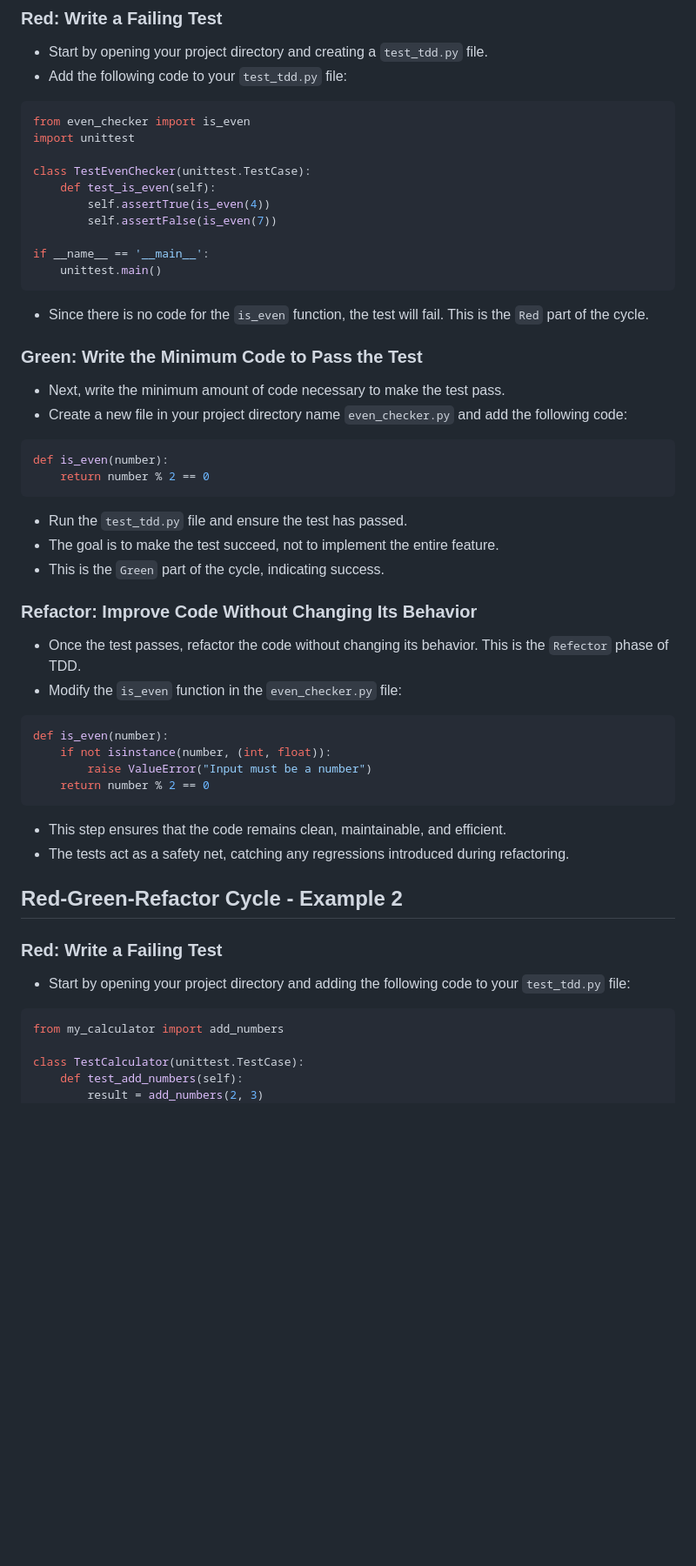
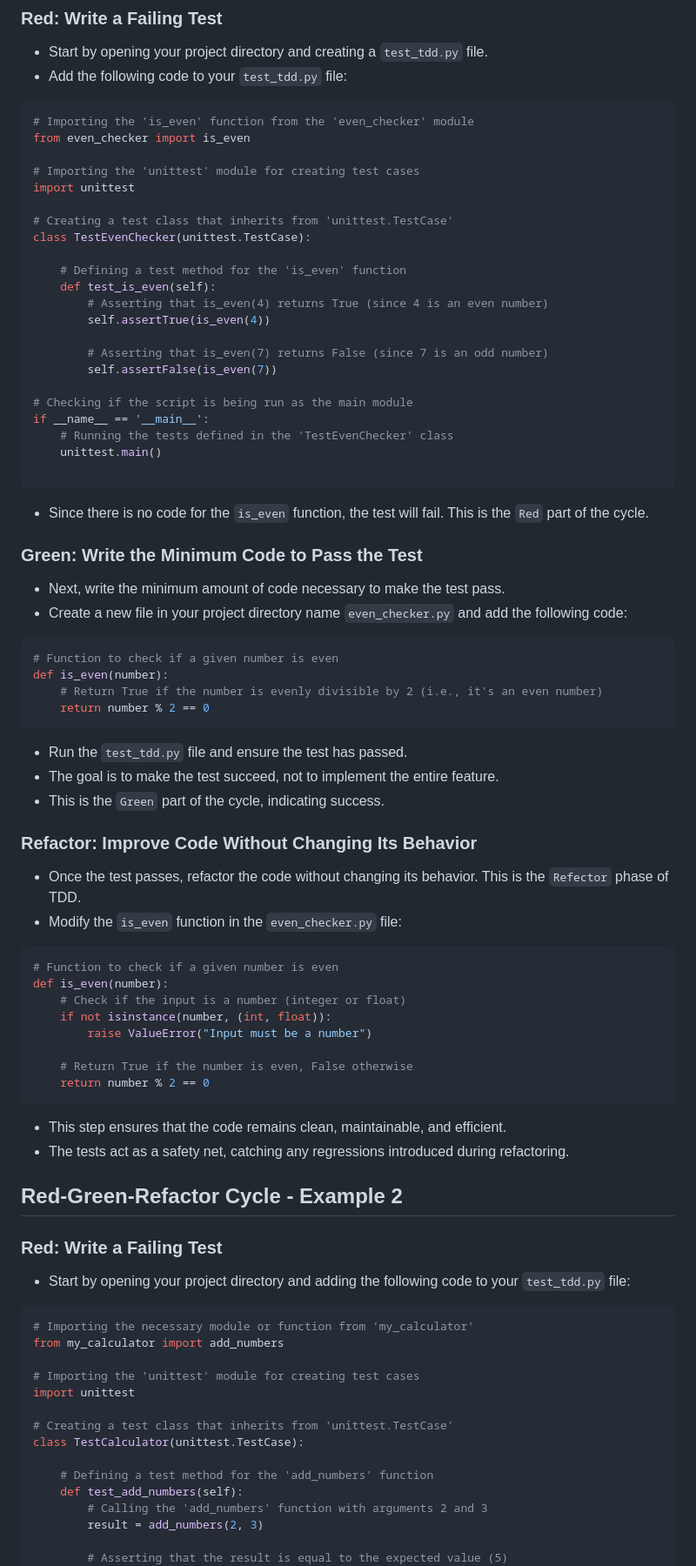
Before and after one commit to mssalstrom/Group5-repo-projects, a Markdown page: README.md, the part around one of its changes. Shown at 87% size. Drawn GitHub-style; blank space fills up the shorter version.

````diff
--- a/README.md
+++ b/README.md
@@ -814,16 +814,28 @@ The TDD process typically follows a cycle known as the Red-Green-Refactor cycle.
 - Start by opening your project directory and creating a ```test_tdd.py``` file.
 - Add the following code to your ```test_tdd.py``` file:
 ```python
+# Importing the 'is_even' function from the 'even_checker' module
 from even_checker import is_even
+
+# Importing the 'unittest' module for creating test cases
 import unittest
 
+# Creating a test class that inherits from 'unittest.TestCase'
 class TestEvenChecker(unittest.TestCase):
+
+    # Defining a test method for the 'is_even' function
     def test_is_even(self):
+        # Asserting that is_even(4) returns True (since 4 is an even number)
         self.assertTrue(is_even(4))
+
+        # Asserting that is_even(7) returns False (since 7 is an odd number)
         self.assertFalse(is_even(7))
 
+# Checking if the script is being run as the main module
 if __name__ == '__main__':
+    # Running the tests defined in the 'TestEvenChecker' class
     unittest.main()
+
 ```
 - Since there is no code for the ```is_even``` function, the test will fail. This is the ```Red``` part of the cycle.
 ### Green: Write the Minimum Code to Pass the Test
@@ -831,7 +843,9 @@ if __name__ == '__main__':
 - Next, write the minimum amount of code necessary to make the test pass.
 - Create a new file in your project directory name ```even_checker.py``` and add the following code:
 ```python
+# Function to check if a given number is even
 def is_even(number):
+    # Return True if the number is evenly divisible by 2 (i.e., it's an even number)
     return number % 2 == 0
 ```
 - Run the ```test_tdd.py``` file and ensure the test has passed.
@@ -844,9 +858,13 @@ def is_even(number):
 - Once the test passes, refactor the code without changing its behavior. This is the ```Refector``` phase of TDD.
 - Modify the ``is_even`` function in the ```even_checker.py``` file:
 ```python
+# Function to check if a given number is even
 def is_even(number):
+    # Check if the input is a number (integer or float)
     if not isinstance(number, (int, float)):
         raise ValueError("Input must be a number")
+
+    # Return True if the number is even, False otherwise
     return number % 2 == 0
 ```
 - This step ensures that the code remains clean, maintainable, and efficient.
@@ -860,9 +878,19 @@ def is_even(number):
 
 - Start by opening your project directory and adding the following code to your  ```test_tdd.py``` file:
 ```python
+# Importing the necessary module or function from 'my_calculator'
 from my_calculator import add_numbers
 
+# Importing the 'unittest' module for creating test cases
+import unittest
+
+# Creating a test class that inherits from 'unittest.TestCase'
 class TestCalculator(unittest.TestCase):
+
+    # Defining a test method for the 'add_numbers' function
     def test_add_numbers(self):
+        # Calling the 'add_numbers' function with arguments 2 and 3
         result = add_numbers(2, 3)
+
+        # Asserting that the result is equal to the expected value (5)
         self.assertEqual(result, 5)
````
Also changed, not shown: other parts of README.md (+107 -18 lines).
